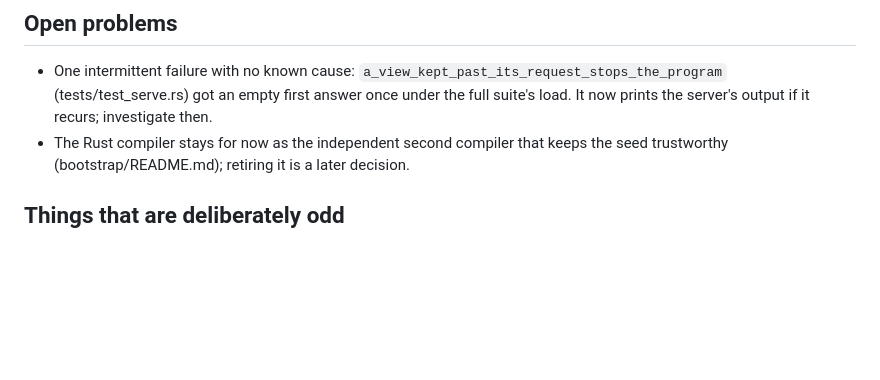
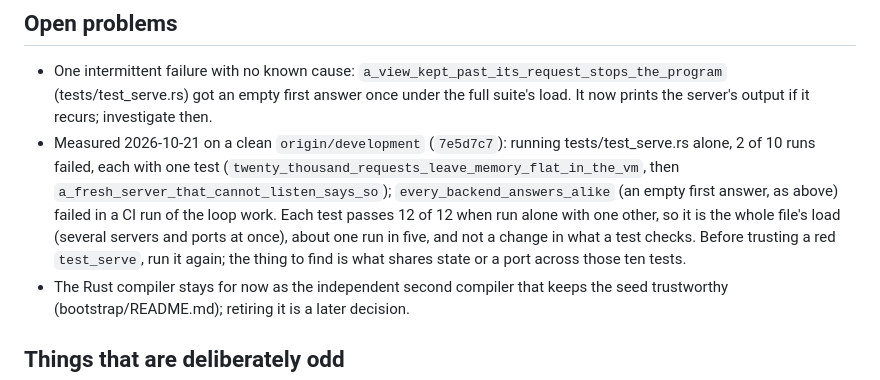
Before and after one commit to mwarpinski/AIPL, a Markdown page: docs/HANDOFF.md, the part around the change. Rendered like a GitHub page; blank space fills up the shorter version.

Commit message:
HANDOFF: test_serve's intermittent failures, measured on a clean development
Co-Authored-By: Claude Sonnet 5.5 <noreply@anthropic.com>

```diff
--- a/docs/HANDOFF.md
+++ b/docs/HANDOFF.md
@@ -94,6 +94,7 @@ Do not edit a worktree while a suite runs on it.
 ## Open problems
 
 - One intermittent failure with no known cause: `a_view_kept_past_its_request_stops_the_program` (tests/test_serve.rs) got an empty first answer once under the full suite's load. It now prints the server's output if it recurs; investigate then.
+- Measured 2026-10-21 on a clean `origin/development` (`7e5d7c7`): running tests/test_serve.rs alone, 2 of 10 runs failed, each with one test (`twenty_thousand_requests_leave_memory_flat_in_the_vm`, then `a_fresh_server_that_cannot_listen_says_so`); `every_backend_answers_alike` (an empty first answer, as above) failed in a CI run of the loop work. Each test passes 12 of 12 when run alone with one other, so it is the whole file's load (several servers and ports at once), about one run in five, and not a change in what a test checks. Before trusting a red `test_serve`, run it again; the thing to find is what shares state or a port across those ten tests.
 - The Rust compiler stays for now as the independent second compiler that keeps the seed trustworthy (bootstrap/README.md); retiring it is a later decision.
 
 ## Things that are deliberately odd
```
